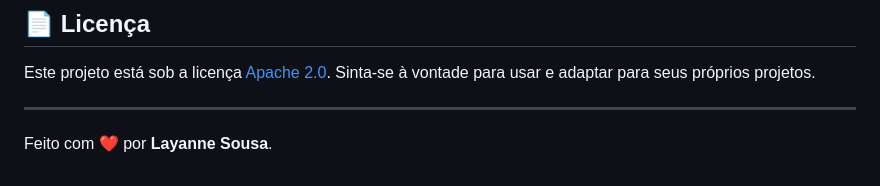
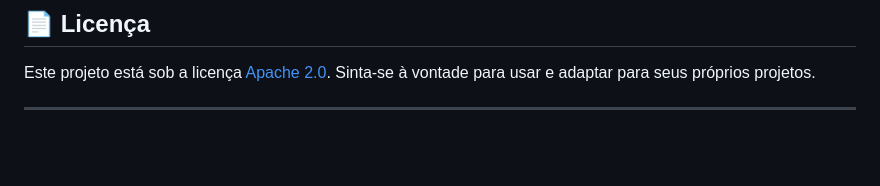
Before and after one commit to layannesousa2025/LandingPage_LeaMaq0.1, a Markdown page: README.md, the part around the change. GitHub-like rendering; blank space fills up the shorter version.

```diff
--- a/README.md
+++ b/README.md
@@ -71,5 +71,3 @@ O design foi focado em passar profissionalismo e confiança, utilizando uma pale
 Este projeto está sob a licença [Apache 2.0](LICENSE). Sinta-se à vontade para usar e adaptar para seus próprios projetos.
 
 ---
-
-Feito com ❤️ por **Layanne Sousa**.
```
